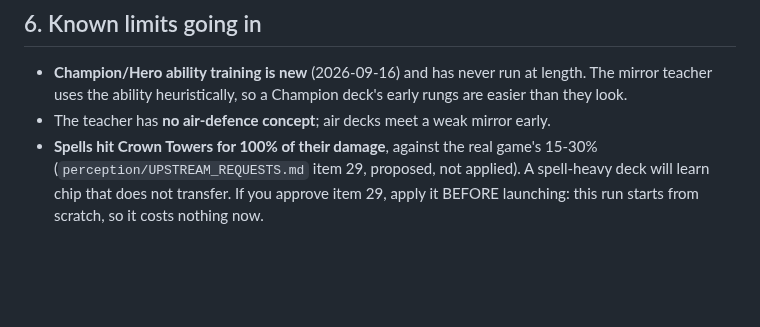
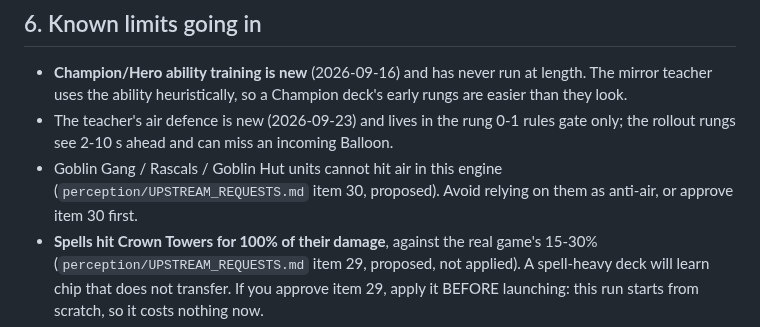
Before and after one commit to itzik123/ClashRoyaleAi, a Markdown page: FINAL_RUN_RUNBOOK.md, the part around one of its changes. Rendered like a GitHub page; blank space fills up the shorter version.

```diff
--- a/FINAL_RUN_RUNBOOK.md
+++ b/FINAL_RUN_RUNBOOK.md
@@ -188,7 +231,11 @@ and refuses to restart more than 4 times an hour.
 - **Champion/Hero ability training is new** (2026-09-16) and has never run at
   length. The mirror teacher uses the ability heuristically, so a Champion deck's
   early rungs are easier than they look.
-- The teacher has **no air-defence concept**; air decks meet a weak mirror early.
+- The teacher's air defence is new (2026-09-23) and lives in the rung 0-1 rules
+  gate only; the rollout rungs see 2-10 s ahead and can miss an incoming Balloon.
+- Goblin Gang / Rascals / Goblin Hut units cannot hit air in this engine
+  (`perception/UPSTREAM_REQUESTS.md` item 30, proposed). Avoid relying on them as
+  anti-air, or approve item 30 first.
 - **Spells hit Crown Towers for 100% of their damage**, against the real game's
   15-30% (`perception/UPSTREAM_REQUESTS.md` item 29, proposed, not applied). A
   spell-heavy deck will learn chip that does not transfer. If you approve item 29,
```
Also changed, not shown: other parts of FINAL_RUN_RUNBOOK.md (+45 -2 lines).
